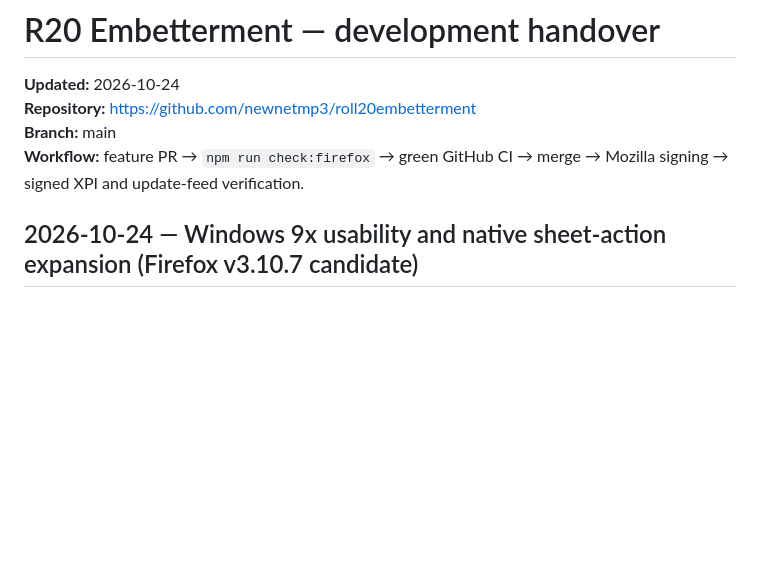
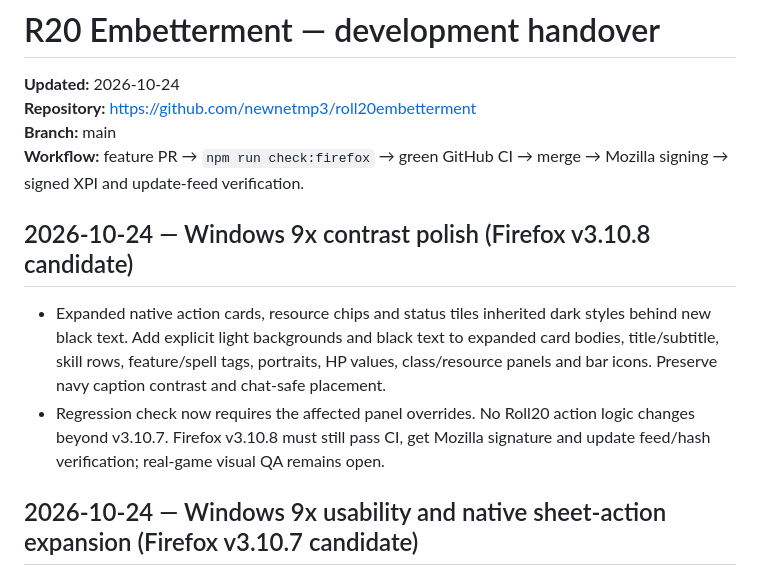
Before and after one commit to newnetmp3/roll20embetterment, a Markdown page: docs/HANDOVER.md, the part around the change. GitHub-like rendering; blank space fills up the shorter version.

Commit message:
docs: record Win9x expanded-panel contrast fix

```diff
--- a/docs/HANDOVER.md
+++ b/docs/HANDOVER.md
@@ -4,6 +4,11 @@
 **Repository:** https://github.com/newnetmp3/roll20embetterment
 **Branch:** main
 **Workflow:** feature PR → `npm run check:firefox` → green GitHub CI → merge → Mozilla signing → signed XPI and update-feed verification.
+
+## 2026-10-24 — Windows 9x contrast polish (Firefox v3.10.8 candidate)
+
+- Expanded native action cards, resource chips and status tiles inherited dark styles behind new black text. Add explicit light backgrounds and black text to expanded card bodies, title/subtitle, skill rows, feature/spell tags, portraits, HP values, class/resource panels and bar icons. Preserve navy caption contrast and chat-safe placement.
+- Regression check now requires the affected panel overrides. No Roll20 action logic changes beyond v3.10.7. Firefox v3.10.8 must still pass CI, get Mozilla signature and update feed/hash verification; real-game visual QA remains open.
 
 ## 2026-10-24 — Windows 9x usability and native sheet-action expansion (Firefox v3.10.7 candidate)
 
```
